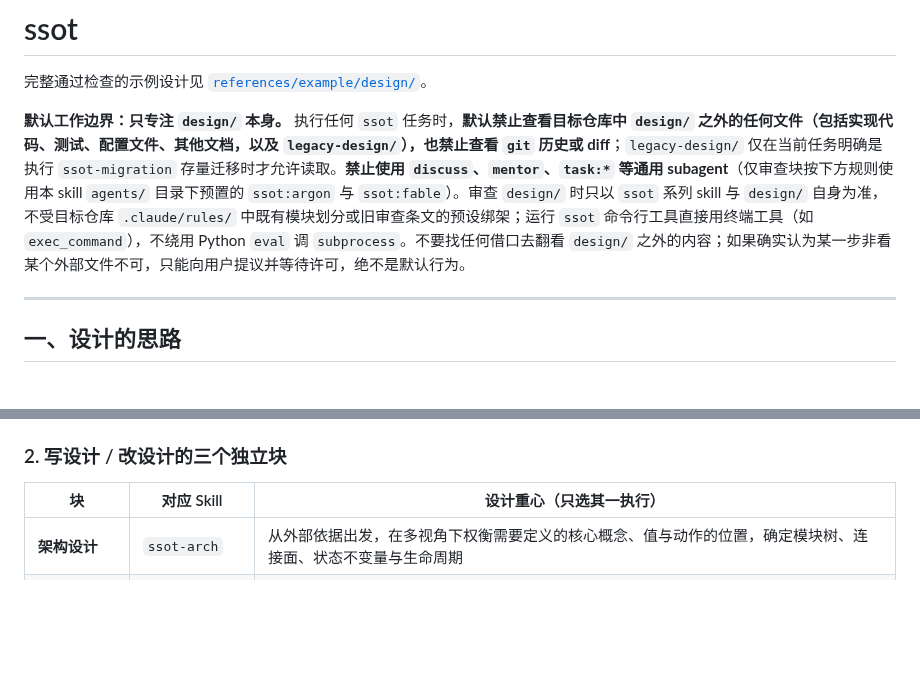
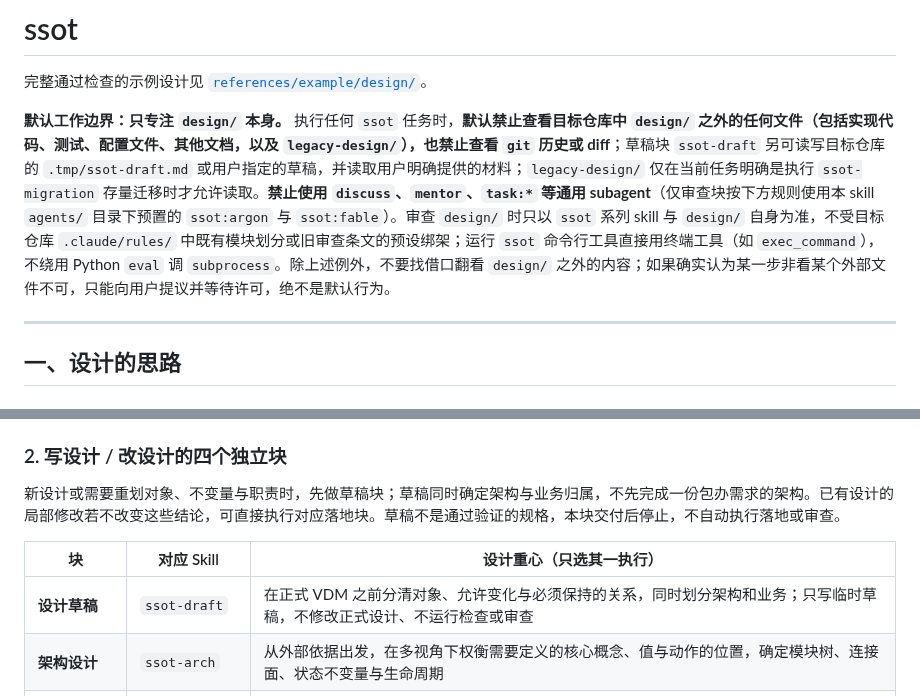
Before and after one commit to mouriya-s-lab/SSoT, a Markdown page: skills/ssot/SKILL.md, 2 parts joined by grey strips. Drawn GitHub-style; blank space fills up the shorter version.

```diff
--- a/skills/ssot/SKILL.md
+++ b/skills/ssot/SKILL.md
@@ -7,7 +7,7 @@ description: SSoT设计真源（Markdown+VDM-SL文学式规格）总纲与路由
 
 完整通过检查的示例设计见 [`references/example/design/`](references/example/design/)。
 
-**默认工作边界：只专注 `design/` 本身。** 执行任何 `ssot` 任务时，**默认禁止查看目标仓库中 `design/` 之外的任何文件（包括实现代码、测试、配置文件、其他文档，以及 `legacy-design/`），也禁止查看 `git` 历史或 diff**；`legacy-design/` 仅在当前任务明确是执行 `ssot-migration` 存量迁移时才允许读取。**禁止使用 `discuss`、`mentor`、`task:*` 等通用 subagent**（仅审查块按下方规则使用本 skill `agents/` 目录下预置的 `ssot:argon` 与 `ssot:fable`）。审查 `design/` 时只以 `ssot` 系列 skill 与 `design/` 自身为准，不受目标仓库 `.claude/rules/` 中既有模块划分或旧审查条文的预设绑架；运行 `ssot` 命令行工具直接用终端工具（如 `exec_command`），不绕用 Python `eval` 调 `subprocess`。不要找任何借口去翻看 `design/` 之外的内容；如果确实认为某一步非看某个外部文件不可，只能向用户提议并等待许可，绝不是默认行为。
+**默认工作边界：只专注 `design/` 本身。** 执行任何 `ssot` 任务时，**默认禁止查看目标仓库中 `design/` 之外的任何文件（包括实现代码、测试、配置文件、其他文档，以及 `legacy-design/`），也禁止查看 `git` 历史或 diff**；草稿块 `ssot-draft` 另可读写目标仓库的 `.tmp/ssot-draft.md` 或用户指定的草稿，并读取用户明确提供的材料；`legacy-design/` 仅在当前任务明确是执行 `ssot-migration` 存量迁移时才允许读取。**禁止使用 `discuss`、`mentor`、`task:*` 等通用 subagent**（仅审查块按下方规则使用本 skill `agents/` 目录下预置的 `ssot:argon` 与 `ssot:fable`）。审查 `design/` 时只以 `ssot` 系列 skill 与 `design/` 自身为准，不受目标仓库 `.claude/rules/` 中既有模块划分或旧审查条文的预设绑架；运行 `ssot` 命令行工具直接用终端工具（如 `exec_command`），不绕用 Python `eval` 调 `subprocess`。除上述例外，不要找借口翻看 `design/` 之外的内容；如果确实认为某一步非看某个外部文件不可，只能向用户提议并等待许可，绝不是默认行为。
 
 ---
 
@@ -98,10 +98,13 @@ flowchart TB
   - 主 agent 自己独立执行审查；若当前主 agent 不是 `argon`，同时派发 `ssot:argon` 合作审查并汇总结果。
 - **派发时只传一句话指令：** 开启 `ssot:argon` 或 `ssot:fable` 时，只需告诉它要用 `ssot` skill 做哪一块的 review（如 `"用 ssot skill 做 ssot-review-arch 的 review"`），不需要额外定义任何规则、步骤或预设结论。
 
-### 2. 写设计 / 改设计的三个独立块
+### 2. 写设计 / 改设计的四个独立块
+
+新设计或需要重划对象、不变量与职责时，先做草稿块；草稿同时确定架构与业务归属，不先完成一份包办需求的架构。已有设计的局部修改若不改变这些结论，可直接执行对应落地块。草稿不是通过验证的规格，本块交付后停止，不自动执行落地或审查。
 
 | 块 | 对应 Skill | 设计重心（只选其一执行） |
 |---|---|---|
+| **设计草稿** | `ssot-draft` | 在正式 VDM 之前分清对象、允许变化与必须保持的关系，同时划分架构和业务；只写临时草稿，不修改正式设计、不运行检查或审查 |
 | **架构设计** | `ssot-arch` | 从外部依据出发，在多视角下权衡需要定义的核心概念、值与动作的位置，确定模块树、连接面、状态不变量与生命周期 |
 | **业务与场景设计** | `ssot-business` | 在架构导出的连接之上划分业务单元，让各单元各司其职避免多来源集中积压，编写问题域需求、确定性判定与走通需求的场景 |
 | **形式化规格落地** | `ssot-spec` | 先立最小 VDM 框架跑通 `ssot check`，再填入完整谓词、纯函数、场景与受控文字，通过 `ssot check` 与 `review.py` |
```
Also changed, not shown: README.md (+8 -5 lines), skills/ssot-draft/SKILL.md (added, +70 -0 lines).
